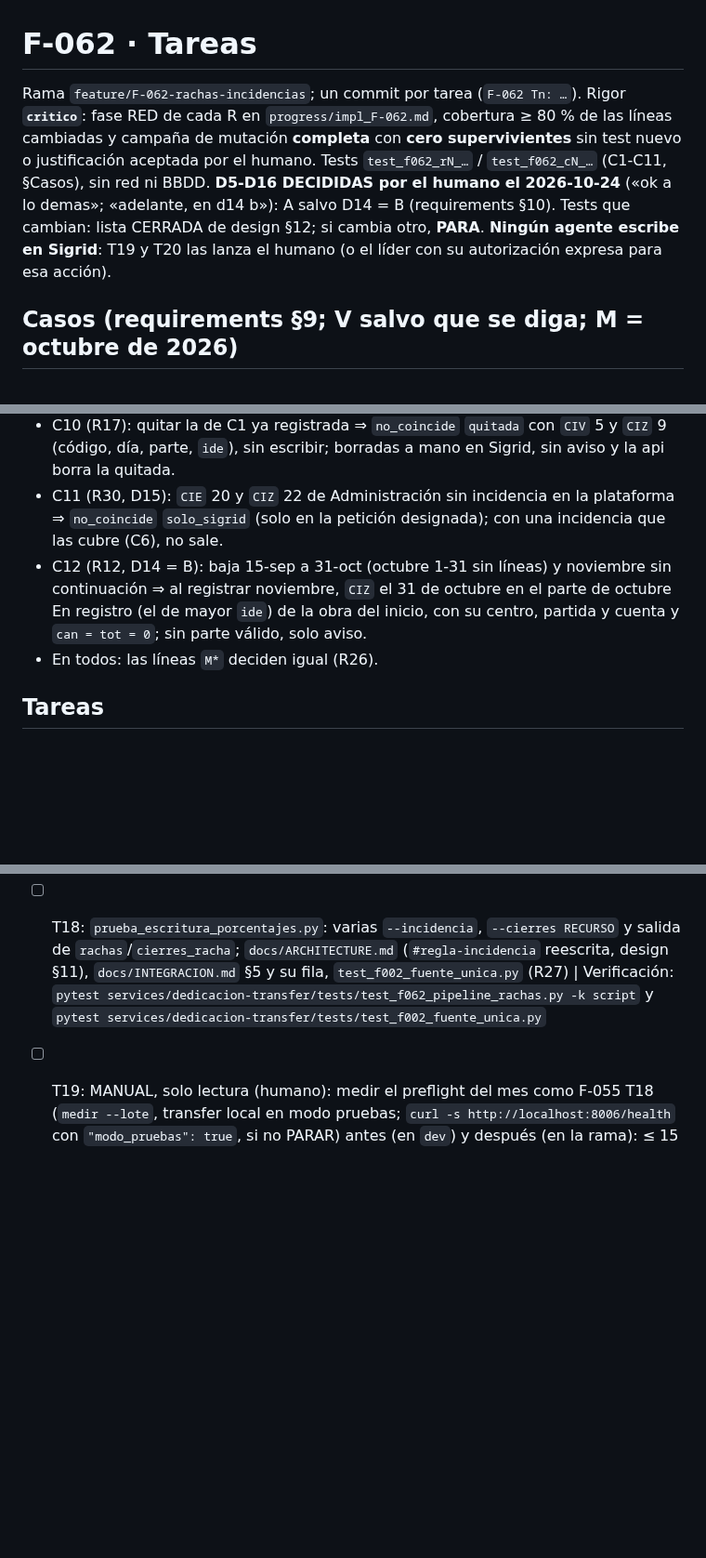
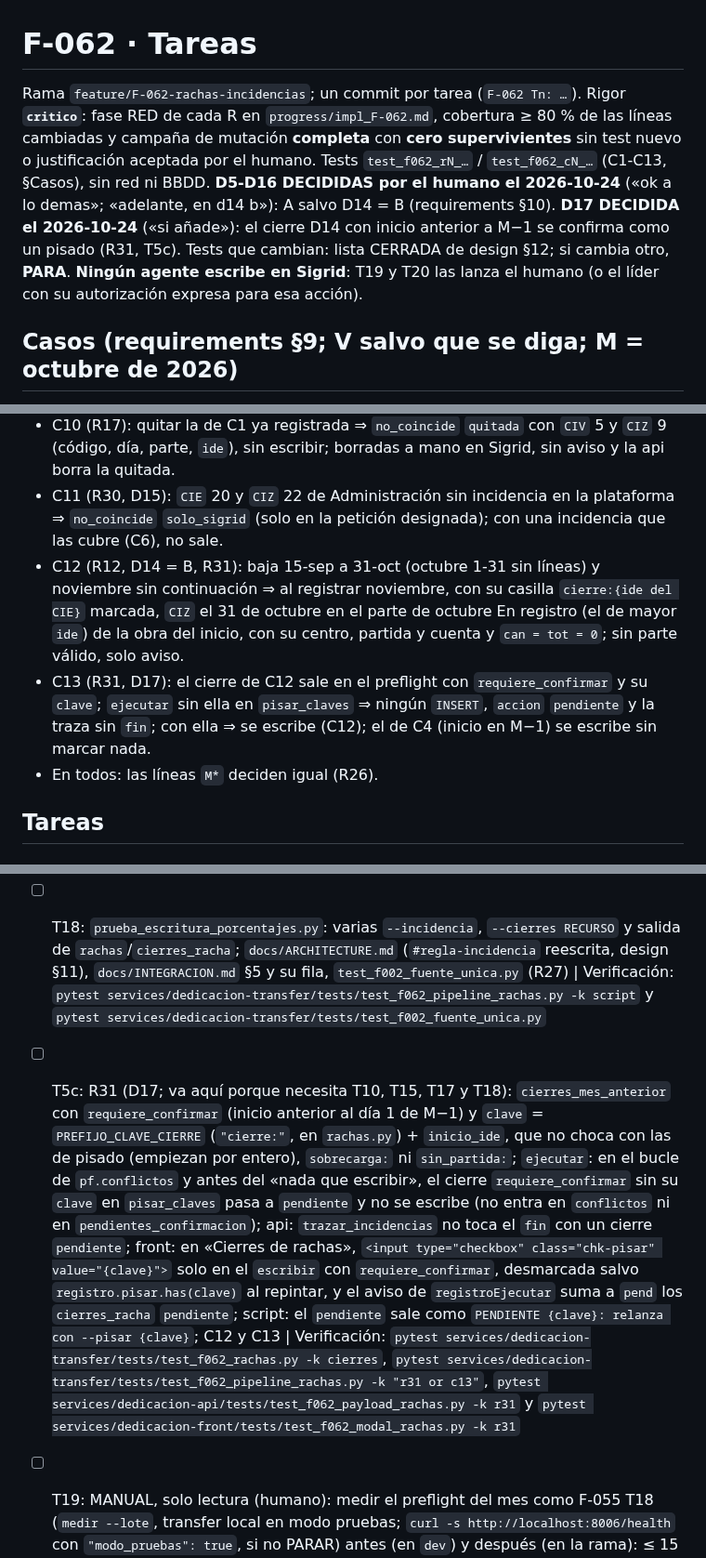
Before and after one commit to ruesma-dev/dedicacion-partes, a Markdown page: specs/F-062-rachas-incidencias/tasks.md, 3 parts joined by grey strips. Shown at 93% size. Drawn GitHub-style; blank space fills up the shorter version.

```diff
--- a/specs/F-062-rachas-incidencias/tasks.md
+++ b/specs/F-062-rachas-incidencias/tasks.md
@@ -1,6 +1,6 @@
 # F-062 · Tareas
 
-Rama `feature/F-062-rachas-incidencias`; un commit por tarea (`F-062 Tn: …`). Rigor **`critico`**: fase RED de cada R en `progress/impl_F-062.md`, cobertura ≥ 80 % de las líneas cambiadas y campaña de mutación **completa** con **cero supervivientes** sin test nuevo o justificación aceptada por el humano. Tests `test_f062_rN_…` / `test_f062_cN_…` (C1-C11, §Casos), sin red ni BBDD. **D5-D16 DECIDIDAS por el humano el 2026-10-24** («ok a lo demas»; «adelante, en d14 b»): A salvo D14 = B (requirements §10). Tests que cambian: lista CERRADA de design §12; si cambia otro, **PARA**. **Ningún agente escribe en Sigrid**: T19 y T20 las lanza el humano (o el líder con su autorización expresa para esa acción).
+Rama `feature/F-062-rachas-incidencias`; un commit por tarea (`F-062 Tn: …`). Rigor **`critico`**: fase RED de cada R en `progress/impl_F-062.md`, cobertura ≥ 80 % de las líneas cambiadas y campaña de mutación **completa** con **cero supervivientes** sin test nuevo o justificación aceptada por el humano. Tests `test_f062_rN_…` / `test_f062_cN_…` (C1-C13, §Casos), sin red ni BBDD. **D5-D16 DECIDIDAS por el humano el 2026-10-24** («ok a lo demas»; «adelante, en d14 b»): A salvo D14 = B (requirements §10). **D17 DECIDIDA el 2026-10-24** («si añade»): el cierre D14 con inicio anterior a M−1 se confirma como un pisado (R31, T5c). Tests que cambian: lista CERRADA de design §12; si cambia otro, **PARA**. **Ningún agente escribe en Sigrid**: T19 y T20 las lanza el humano (o el líder con su autorización expresa para esa acción).
 
 ## Casos (requirements §9; V salvo que se diga; M = octubre de 2026)
 
@@ -15,7 +15,8 @@ Rama `feature/F-062-rachas-incidencias`; un commit por tarea (`F-062 Tn: …`).
 - C9 (R17, R18): repetir C1-C6 no escribe nada; quitar la de C6 devuelve el `CIZ` al 7 y no sale en `no_coincide`.
 - C10 (R17): quitar la de C1 ya registrada ⇒ `no_coincide` `quitada` con `CIV` 5 y `CIZ` 9 (código, día, parte, `ide`), sin escribir; borradas a mano en Sigrid, sin aviso y la api borra la quitada.
 - C11 (R30, D15): `CIE` 20 y `CIZ` 22 de Administración sin incidencia en la plataforma ⇒ `no_coincide` `solo_sigrid` (solo en la petición designada); con una incidencia que las cubre (C6), no sale.
-- C12 (R12, D14 = B): baja 15-sep a 31-oct (octubre 1-31 sin líneas) y noviembre sin continuación ⇒ al registrar noviembre, `CIZ` el 31 de octubre en el parte de octubre En registro (el de mayor `ide`) de la obra del inicio, con su centro, partida y cuenta y `can = tot = 0`; sin parte válido, solo aviso.
+- C12 (R12, D14 = B, R31): baja 15-sep a 31-oct (octubre 1-31 sin líneas) y noviembre sin continuación ⇒ al registrar noviembre, con su casilla `cierre:{ide del CIE}` marcada, `CIZ` el 31 de octubre en el parte de octubre En registro (el de mayor `ide`) de la obra del inicio, con su centro, partida y cuenta y `can = tot = 0`; sin parte válido, solo aviso.
+- C13 (R31, D17): el cierre de C12 sale en el preflight con `requiere_confirmar` y su `clave`; `ejecutar` sin ella en `pisar_claves` ⇒ ningún `INSERT`, `accion` `pendiente` y la traza sin `fin`; con ella ⇒ se escribe (C12); el de C4 (inicio en M−1) se escribe sin marcar nada.
 - En todos: las líneas `M*` deciden igual (R26).
 
 ## Tareas
@@ -39,4 +40,5 @@ Rama `feature/F-062-rachas-incidencias`; un commit por tarea (`F-062 Tn: …`).
 - [ ] T16: Punta a punta: `tests/contratos/f062_rachas.json` (C2 en dos registros, C6, quitar la de C6 y C10) y sus dos mitades, más `f030_r30.json` y sus `test_f030_r30_punta_a_punta.py` reescritos (6-9 y 12-14 = una cadena; lista cerrada)  |  Verificación: desde cada servicio, `pytest tests/test_f062_punta_a_punta.py tests/test_f030_r30_punta_a_punta.py`
 - [ ] T17: Front: `pintarRachas`, `pintarCierresRacha` y `pintarNoCoincide` (bloque «No coincide con Sigrid», que sustituye a la lista de quitadas de F-030 R38) en `pintarModalPreflight` (R25), sin tocar la captura; reescribir el de la lista de quitadas de `test_f030_r30_front.py` (lista cerrada)  |  Verificación: `pytest services/dedicacion-front/tests/test_f062_modal_rachas.py services/dedicacion-front/tests/test_f030_tabla_incidencias.py services/dedicacion-front/tests/test_f030_r30_front.py`
 - [ ] T18: `prueba_escritura_porcentajes.py`: varias `--incidencia`, `--cierres RECURSO` y salida de `rachas`/`cierres_racha`; `docs/ARCHITECTURE.md` (`#regla-incidencia` reescrita, design §11), `docs/INTEGRACION.md` §5 y su fila, `test_f002_fuente_unica.py` (R27)  |  Verificación: `pytest services/dedicacion-transfer/tests/test_f062_pipeline_rachas.py -k script` y `pytest services/dedicacion-transfer/tests/test_f002_fuente_unica.py`
+- [ ] T5c: R31 (D17; va aquí porque necesita T10, T15, T17 y T18): `cierres_mes_anterior` con `requiere_confirmar` (inicio anterior al día 1 de M−1) y `clave` = `PREFIJO_CLAVE_CIERRE` (`"cierre:"`, en `rachas.py`) + `inicio_ide`, que no choca con las de pisado (empiezan por entero), `sobrecarga:` ni `sin_partida:`; `ejecutar`: en el bucle de `pf.conflictos` y antes del «nada que escribir», el cierre `requiere_confirmar` sin su `clave` en `pisar_claves` pasa a `pendiente` y no se escribe (no entra en `conflictos` ni en `pendientes_confirmacion`); api: `trazar_incidencias` no toca el `fin` con un cierre `pendiente`; front: en «Cierres de rachas», `<input type="checkbox" class="chk-pisar" value="{clave}">` solo en el `escribir` con `requiere_confirmar`, desmarcada salvo `registro.pisar.has(clave)` al repintar, y el aviso de `registroEjecutar` suma a `pend` los `cierres_racha` `pendiente`; script: el `pendiente` sale como `PENDIENTE {clave}: relanza con --pisar {clave}`; C12 y C13  |  Verificación: `pytest services/dedicacion-transfer/tests/test_f062_rachas.py -k cierres`, `pytest services/dedicacion-transfer/tests/test_f062_pipeline_rachas.py -k "r31 or c13"`, `pytest services/dedicacion-api/tests/test_f062_payload_rachas.py -k r31` y `pytest services/dedicacion-front/tests/test_f062_modal_rachas.py -k r31`
 - [ ] T19: MANUAL, solo lectura (humano): medir el preflight del mes como F-055 T18 (`medir --lote`, transfer local en modo pruebas; `curl -s http://localhost:8006/health` con `"modo_pruebas": true`, si no PARAR) antes (en `dev`) y después (en la rama): ≤ 15 % más y una sola lectura de incidencias por lote en el log (R20)  |  Verificación: MANUAL (humano), cifras en `progress/impl_F-062.md`; si no se cumple, **PARA**
```
Also changed, not shown: other parts of specs/F-062-rachas-incidencias/tasks.md (+1 -1 lines), specs/F-062-rachas-incidencias/design.md (+48 -48 lines), specs/F-062-rachas-incidencias/requirements.md (+15 -12 lines).
